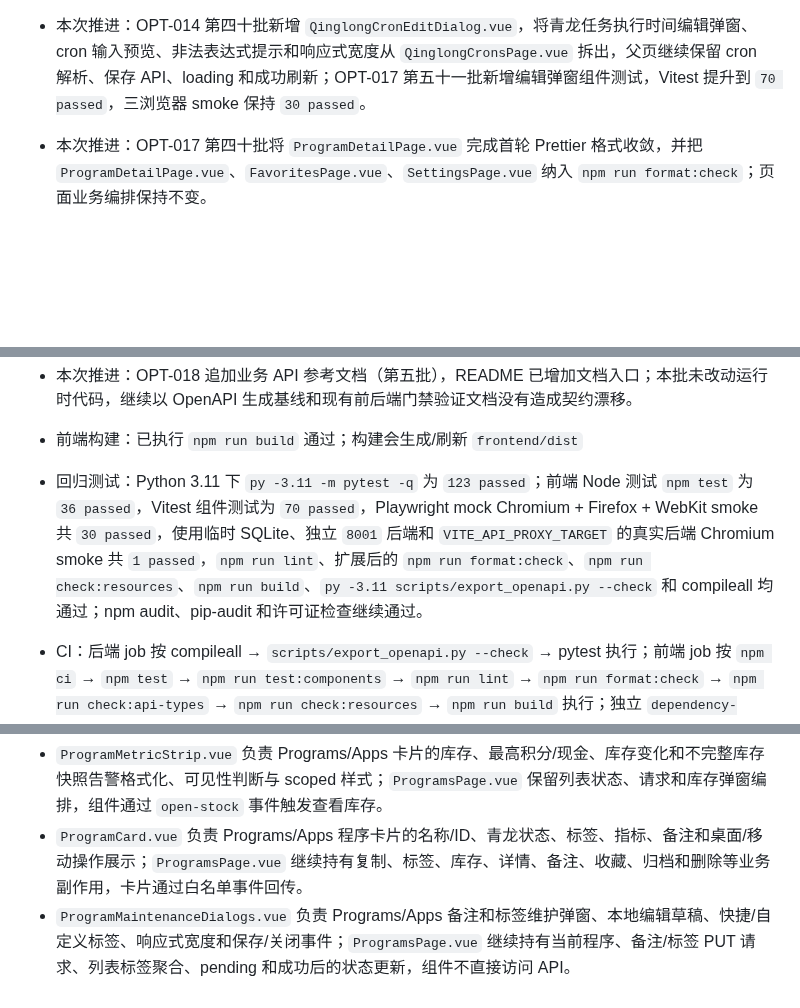
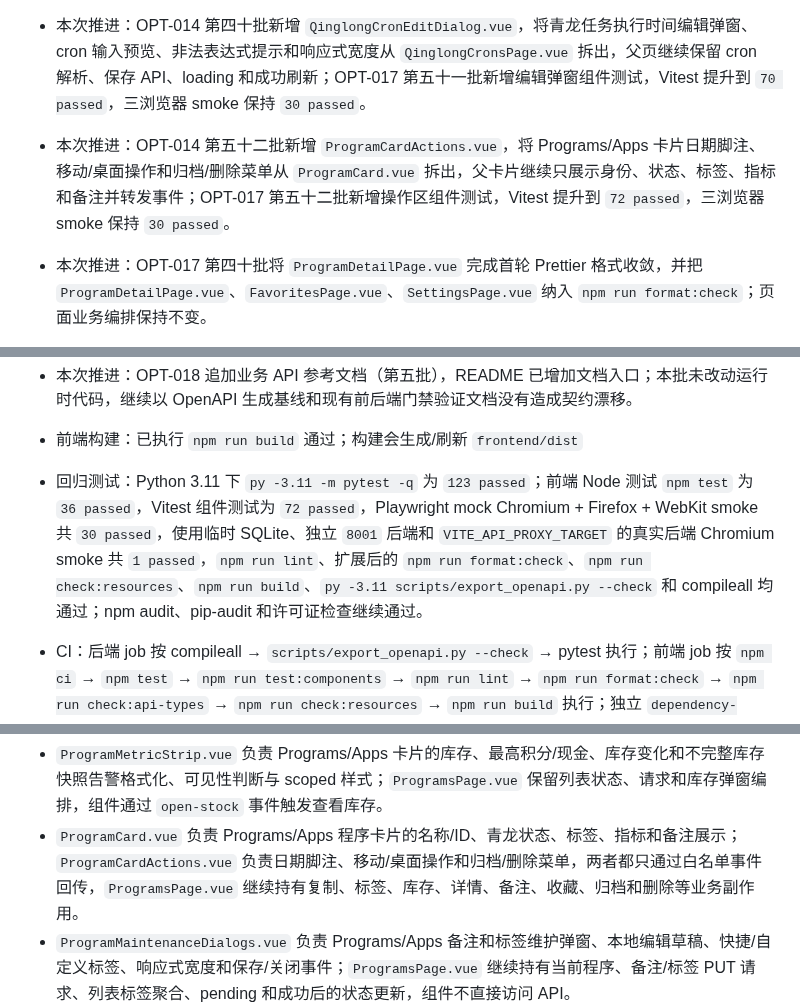
Before and after one commit to daidaideya/wechat-points-stock, a Markdown page: CODEX_REPO_MEMORY.md, 3 parts joined by grey strips. Rendered like a GitHub page; blank space fills up the shorter version.

Commit message:
docs: record program card actions memory

```diff
--- a/CODEX_REPO_MEMORY.md
+++ b/CODEX_REPO_MEMORY.md
@@ -25,6 +25,7 @@
 - 本次推进：OPT-014 第三十八批新增 `ProgramMaintenanceDialogs.vue`，将 Programs/Apps 的备注和标签维护弹窗、本地草稿及响应式展示从 `ProgramsPage.vue` 拆出，父页继续保留 PUT 请求、列表标签聚合和 pending；OPT-017 第四十九批新增维护弹窗组件测试及保存 smoke，Vitest 提升到 `64 passed`，三浏览器 smoke 保持 `30 passed`，Vite 代理支持隔离后端目标。
 - 本次推进：OPT-014 第三十九批新增 `StockManagementDrawers.vue`，将 Stock 页已隐藏/已下架商品抽屉、搜索、加载/空态、恢复显示/恢复上架和分页展示从 `StockPage.vue` 拆出，父页继续保留请求取消、分页聚合、缓存失效和商品状态副作用；OPT-017 第五十批新增管理抽屉组件测试，Vitest 提升到 `67 passed`，三浏览器 smoke 保持 `30 passed`，隔离真实后端 Chromium smoke 保持 `1 passed`。
 - 本次推进：OPT-014 第四十批新增 `QinglongCronEditDialog.vue`，将青龙任务执行时间编辑弹窗、cron 输入预览、非法表达式提示和响应式宽度从 `QinglongCronsPage.vue` 拆出，父页继续保留 cron 解析、保存 API、loading 和成功刷新；OPT-017 第五十一批新增编辑弹窗组件测试，Vitest 提升到 `70 passed`，三浏览器 smoke 保持 `30 passed`。
+- 本次推进：OPT-014 第五十二批新增 `ProgramCardActions.vue`，将 Programs/Apps 卡片日期脚注、移动/桌面操作和归档/删除菜单从 `ProgramCard.vue` 拆出，父卡片继续只展示身份、状态、标签、指标和备注并转发事件；OPT-017 第五十二批新增操作区组件测试，Vitest 提升到 `72 passed`，三浏览器 smoke 保持 `30 passed`。
 - 本次推进：OPT-017 第四十批将 `ProgramDetailPage.vue` 完成首轮 Prettier 格式收敛，并把 `ProgramDetailPage.vue`、`FavoritesPage.vue`、`SettingsPage.vue` 纳入 `npm run format:check`；页面业务编排保持不变。
 - 本次推进：OPT-018 第五批新增 `docs/API.md` 业务接口参考，补齐鉴权、上报、查询、库存 ETag、设置/备份/上传和健康检查语义，并在 README 增加入口；OpenAPI 基线仍由代码生成和 CI 漂移检查负责。
 
@@ -39,7 +40,7 @@
 - 本次推进：OPT-014 追加 Users 窄内容区响应式布局修复（第二十九批），OPT-017 追加 Users 卡片布局回归（第三十三批）；同时保留 QingLong 任务行数据绑定和 Stock 商品卡布局修复。
 - 本次推进：OPT-018 追加业务 API 参考文档（第五批），README 已增加文档入口；本批未改动运行时代码，继续以 OpenAPI 生成基线和现有前后端门禁验证文档没有造成契约漂移。
 - 前端构建：已执行 `npm run build` 通过；构建会生成/刷新 `frontend/dist`
-- 回归测试：Python 3.11 下 `py -3.11 -m pytest -q` 为 `123 passed`；前端 Node 测试 `npm test` 为 `36 passed`，Vitest 组件测试为 `70 passed`，Playwright mock Chromium + Firefox + WebKit smoke 共 `30 passed`，使用临时 SQLite、独立 `8001` 后端和 `VITE_API_PROXY_TARGET` 的真实后端 Chromium smoke 共 `1 passed`，`npm run lint`、扩展后的 `npm run format:check`、`npm run check:resources`、`npm run build`、`py -3.11 scripts/export_openapi.py --check` 和 compileall 均通过；npm audit、pip-audit 和许可证检查继续通过。
+- 回归测试：Python 3.11 下 `py -3.11 -m pytest -q` 为 `123 passed`；前端 Node 测试 `npm test` 为 `36 passed`，Vitest 组件测试为 `72 passed`，Playwright mock Chromium + Firefox + WebKit smoke 共 `30 passed`，使用临时 SQLite、独立 `8001` 后端和 `VITE_API_PROXY_TARGET` 的真实后端 Chromium smoke 共 `1 passed`，`npm run lint`、扩展后的 `npm run format:check`、`npm run check:resources`、`npm run build`、`py -3.11 scripts/export_openapi.py --check` 和 compileall 均通过；npm audit、pip-audit 和许可证检查继续通过。
 - CI：后端 job 按 compileall → `scripts/export_openapi.py --check` → pytest 执行；前端 job 按 `npm ci` → `npm test` → `npm run test:components` → `npm run lint` → `npm run format:check` → `npm run check:api-types` → `npm run check:resources` → `npm run build` 执行；独立 `dependency-audit` job 执行 npm audit、pip-audit 和许可证检查；独立 `frontend-e2e` job 安装 Chromium + Firefox + WebKit 后执行 mock `npm run test:e2e`；独立 `frontend-real-e2e` job 使用临时 SQLite、seed 脚本和 FastAPI 后执行真实后端 Chromium smoke；secret scan 仍为独立 job
 - 运行可靠性：FastAPI 使用 lifespan 管理 Bark/QingLong 调度器；调度线程可由 Event 唤醒并在关闭时 join
 - 可观测性：API/健康请求返回 `X-Request-ID`，并记录 route、status、duration_ms 等安全 key-value 日志
@@ -456,7 +458,7 @@ Vue Router 使用 `createWebHistory('/app/')`，主要路由：
 - `ProgramsPage.vue` 与 `/apps` 共用 `frontend/src/composables/useProgramFilters.js` 管理搜索、状态、收藏、青龙状态、排序和标签筛选；页面保留 API 请求、分页、sessionStorage 恢复和归档/删除等业务编排。
 - `ProgramFilterBar.vue` 负责 Programs/Apps 页筛选栏展示和事件派发；`ProgramsPage.vue` 保留筛选状态、请求、分页、缓存恢复和业务操作。
 - `ProgramMetricStrip.vue` 负责 Programs/Apps 卡片的库存、最高积分/现金、库存变化和不完整库存快照告警格式化、可见性判断与 scoped 样式；`ProgramsPage.vue` 保留列表状态、请求和库存弹窗编排，组件通过 `open-stock` 事件触发查看库存。
-- `ProgramCard.vue` 负责 Programs/Apps 程序卡片的名称/ID、青龙状态、标签、指标、备注和桌面/移动操作展示；`ProgramsPage.vue` 继续持有复制、标签、库存、详情、备注、收藏、归档和删除等业务副作用，卡片通过白名单事件回传。
+- `ProgramCard.vue` 负责 Programs/Apps 程序卡片的名称/ID、青龙状态、标签、指标和备注展示；`ProgramCardActions.vue` 负责日期脚注、移动/桌面操作和归档/删除菜单，两者都只通过白名单事件回传，`ProgramsPage.vue` 继续持有复制、标签、库存、详情、备注、收藏、归档和删除等业务副作用。
 - `ProgramMaintenanceDialogs.vue` 负责 Programs/Apps 备注和标签维护弹窗、本地编辑草稿、快捷/自定义标签、响应式宽度和保存/关闭事件；`ProgramsPage.vue` 继续持有当前程序、备注/标签 PUT 请求、列表标签聚合、pending 和成功后的状态更新，组件不直接访问 API。
 - `ProgramDetailDialog.vue` 负责 Programs/Apps 详情弹窗的概要、标签/备注、积分排行、手机号/微信号和响应式展示；`ProgramsPage.vue` 保留详情 API 请求与数据状态，组件通过 `v-model` 和 `open-stock` 事件回传页面编排。
 - `ProgramStockDialog.vue` 负责 Programs/Apps 库存摘要、变化明细、商品表格和移动端展示；`ProgramsPage.vue` 保留库存 API、排序/兑换业务计算与状态，组件通过 `v-model` 和 `update:change-expanded` 回传交互状态。
```
Also changed, not shown: other parts of CODEX_REPO_MEMORY.md (+4 -2 lines).
